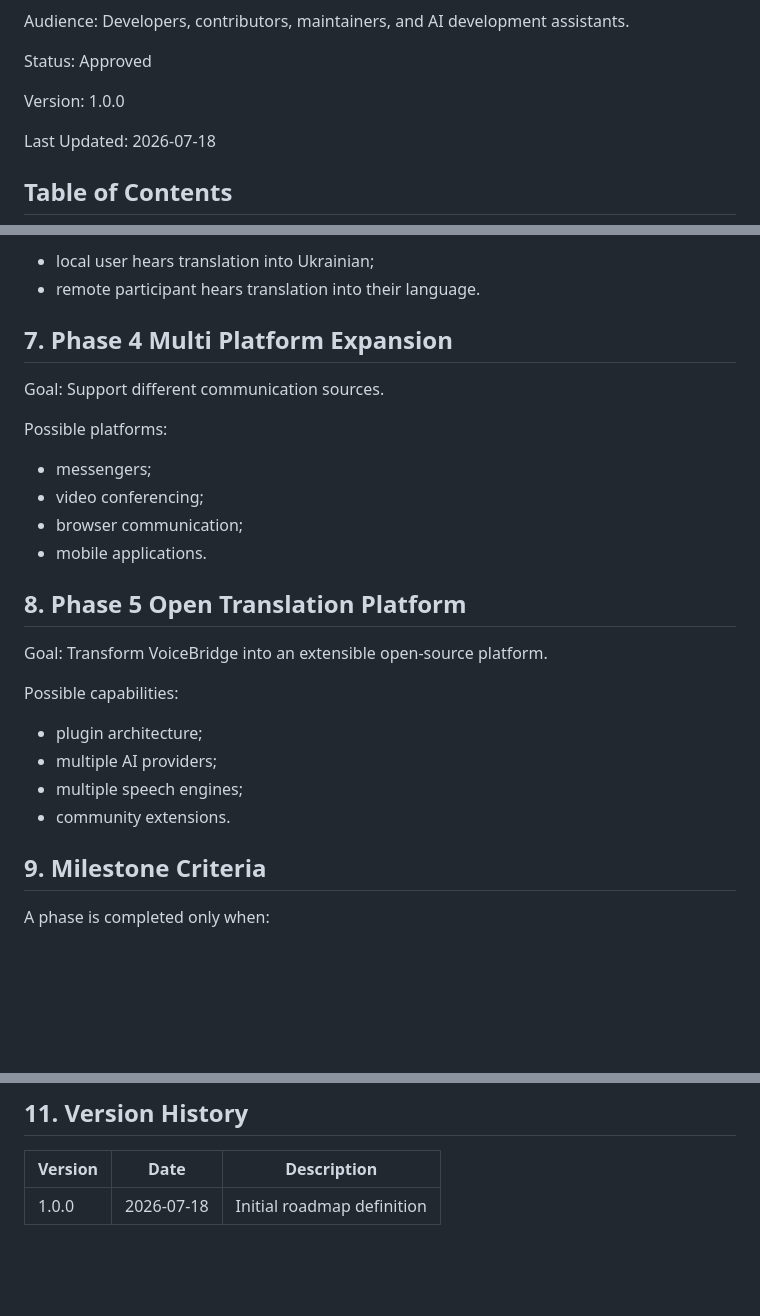
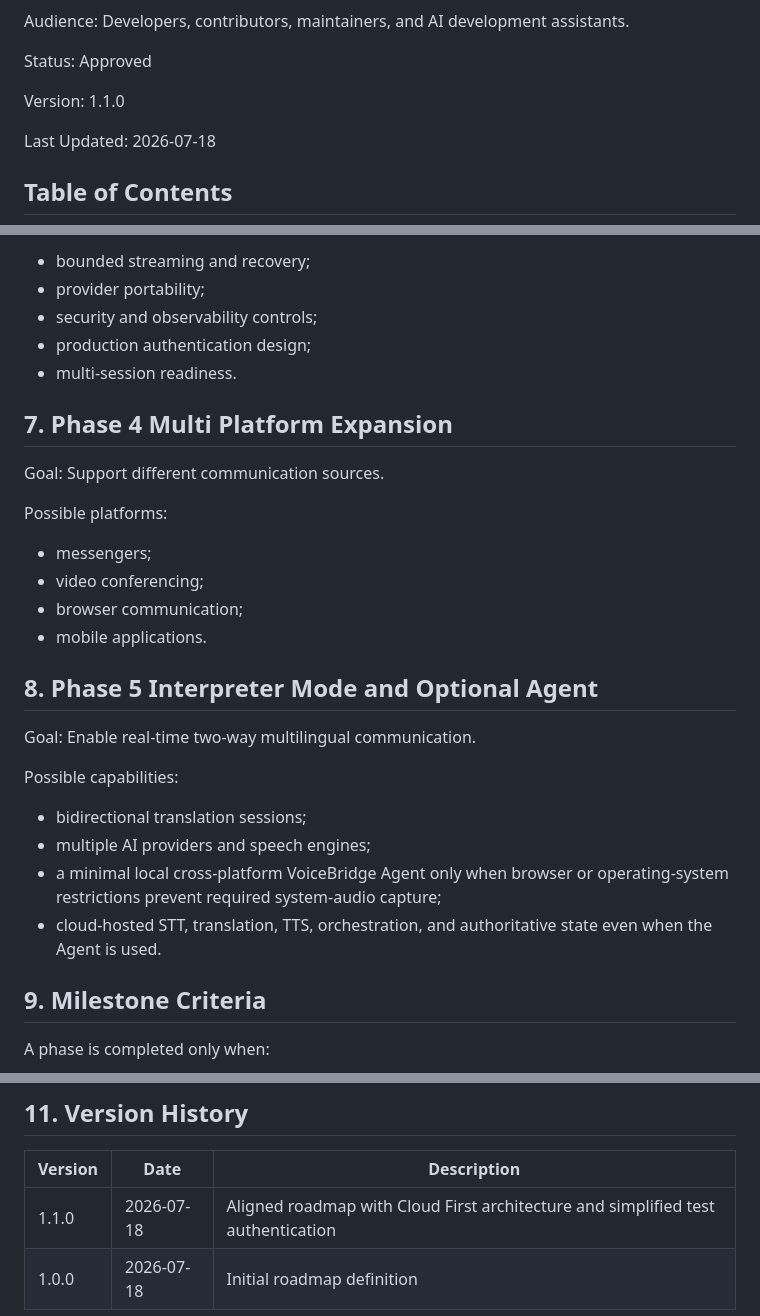
Before and after one commit to kolemasakar/VoiceBridge, a Markdown page: docs/planning/03_ROADMAP.md, 3 parts joined by grey strips. Rendered like a GitHub page; blank space fills up the shorter version.

```diff
--- a/docs/planning/03_ROADMAP.md
+++ b/docs/planning/03_ROADMAP.md
@@ -18,7 +18,7 @@ Status:
 Approved
 
 Version:
-1.0.0
+1.1.0
 
 Last Updated:
 2026-07-18
@@ -132,6 +142,9 @@ VoiceBridge provides:
 
-- local user hears translation into Ukrainian;
-- remote participant hears translation into their language.
+- bounded streaming and recovery;
+- provider portability;
+- security and observability controls;
+- production authentication design;
+- multi-session readiness.
 
 ## 7. Phase 4 Multi Platform Expansion
 
@@ -145,17 +158,17 @@ Possible platforms:
 - browser communication;
 - mobile applications.
 
-## 8. Phase 5 Open Translation Platform
+## 8. Phase 5 Interpreter Mode and Optional Agent
 
 Goal:
-Transform VoiceBridge into an extensible open-source platform.
+Enable real-time two-way multilingual communication.
 
 Possible capabilities:
 
-- plugin architecture;
-- multiple AI providers;
-- multiple speech engines;
-- community extensions.
+- bidirectional translation sessions;
+- multiple AI providers and speech engines;
+- a minimal local cross-platform VoiceBridge Agent only when browser or operating-system restrictions prevent required system-audio capture;
+- cloud-hosted STT, translation, TTS, orchestration, and authoritative state even when the Agent is used.
 
 ## 9. Milestone Criteria
 
@@ -178,4 +191,5 @@ A phase is completed only when:
 
 | Version | Date | Description |
 |---------|------|-------------|
+|1.1.0|2026-07-18|Aligned roadmap with Cloud First architecture and simplified test authentication|
 |1.0.0|2026-07-18|Initial roadmap definition|
```
Also changed, not shown: other parts of docs/planning/03_ROADMAP.md (+24 -14 lines).
